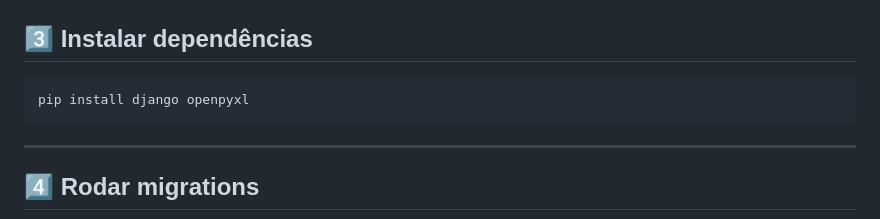
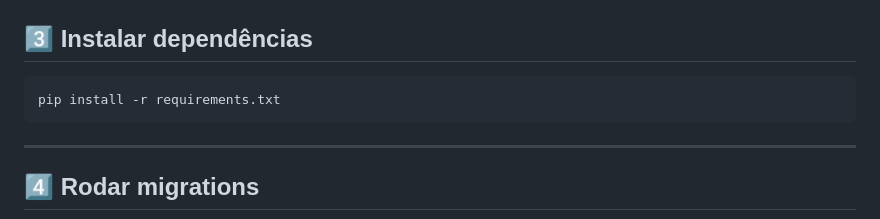
Before and after one commit to henriquesalo/TaskMonitoringProject, a Markdown page: README.md, the part around the change. Rendered like a GitHub page.

Commit message:
Update installation command to use requirements.txt

````diff
--- a/README.md
+++ b/README.md
@@ -141,7 +141,7 @@ source venv/bin/activate
 ## 3️⃣ Instalar dependências
 
 ```bash
-pip install django openpyxl
+pip install -r requirements.txt
 ```
 
 ---
````
